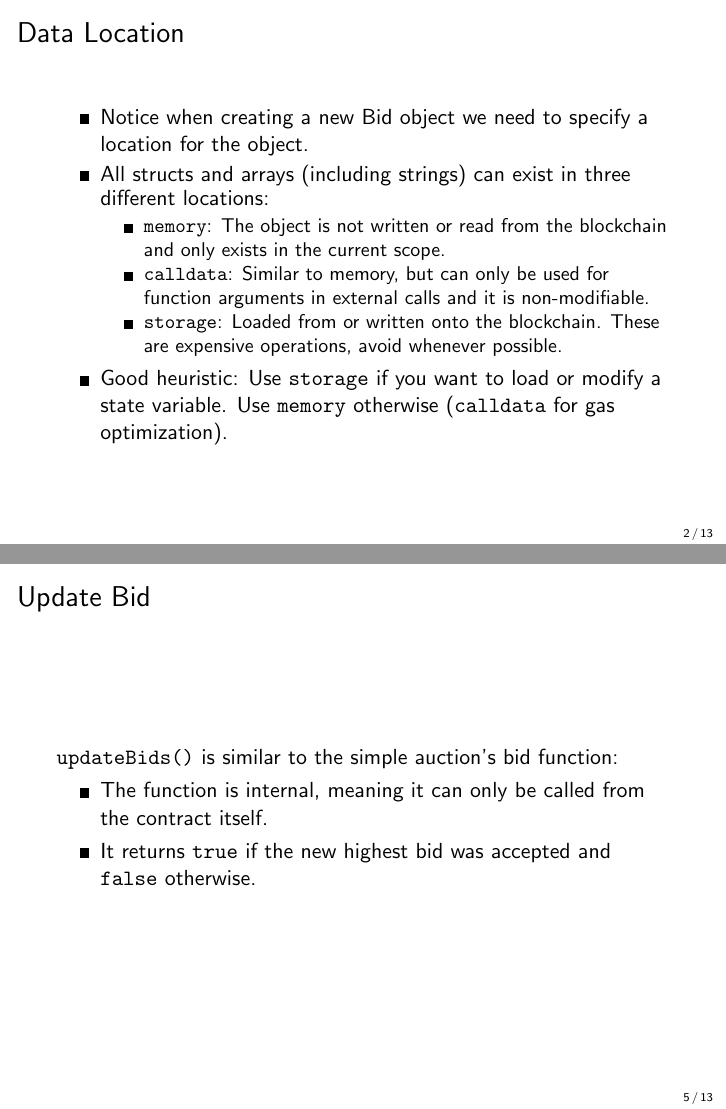
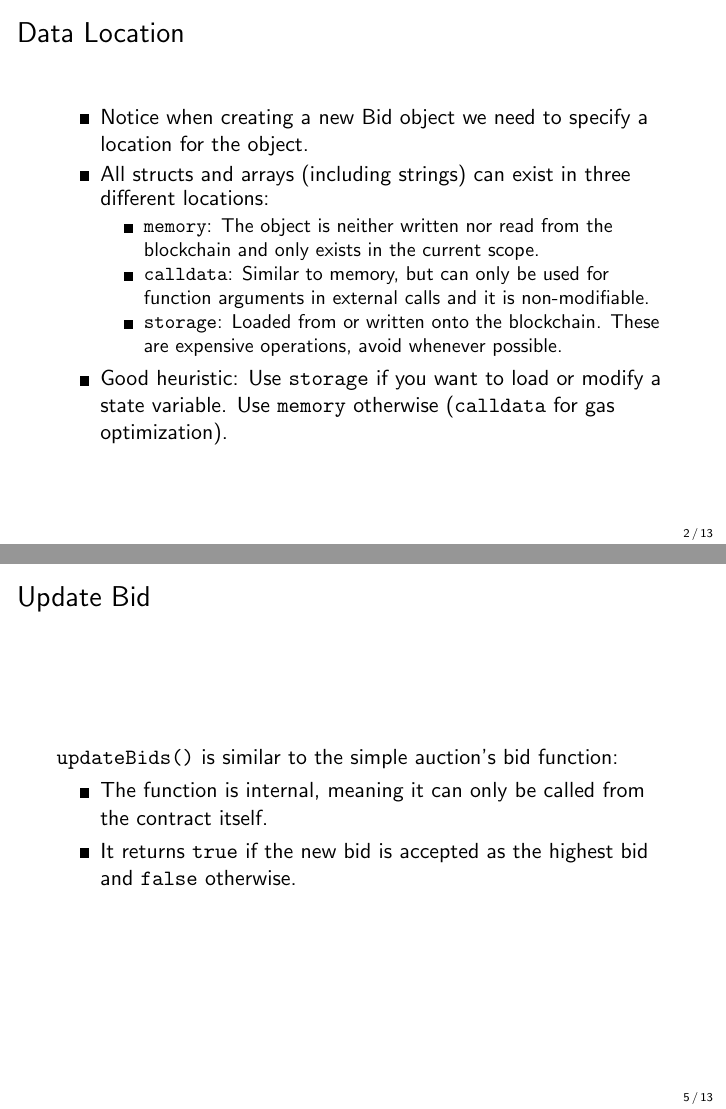
Before and after one commit to cifunibas/Smart-Contracts-DeFi, LaTeX slides (slides/sealed-bidding.tex): pages 10 and 24 of 42, joined at a grey line. Compiled offline with pdfLaTeX; a LaTeX package or settings file that is missing is left out.

Commit message:
Edit blind bidding

```diff
--- a/slides/sealed-bidding.tex
+++ b/slides/sealed-bidding.tex
@@ -52,7 +52,7 @@
 		\item Notice when creating a new Bid object we need to specify a location for the object.
 		\item<2-> All structs and arrays (including strings) can exist in three different locations:
 			\begin{itemize}
-			\item<3-> \texttt{memory}: The object is not written or read from the blockchain and only exists in the current scope.
+			\item<3-> \texttt{memory}: The object is neither written nor read from the blockchain and only exists in the current scope.
 			\item<4-> \texttt{calldata}: Similar to memory, but can only be used for function arguments in external calls and it is non-modifiable.
 			\item<5-> \texttt{storage}: Loaded from or written onto the blockchain. These are expensive operations, avoid whenever possible.
 			\end{itemize}
@@ -92,7 +92,7 @@ For better readability, we split the logic into two parts:
 \texttt{updateBids()} is similar to the simple auction's bid function:
 	\begin{itemize}
 		\item<2-> The function is internal, meaning it can only be called from the contract itself.
-		\item<3-> It returns \texttt{true} if the new highest bid was accepted and \texttt{false} otherwise.
+		\item<3-> It returns \texttt{true} if the new bid is accepted as the highest bid and \texttt{false} otherwise.
 	\end{itemize}
 \end{frame}
 %%%
```
Also changed, not shown: slides/sealed-bidding.tex (4 more changed lines).
